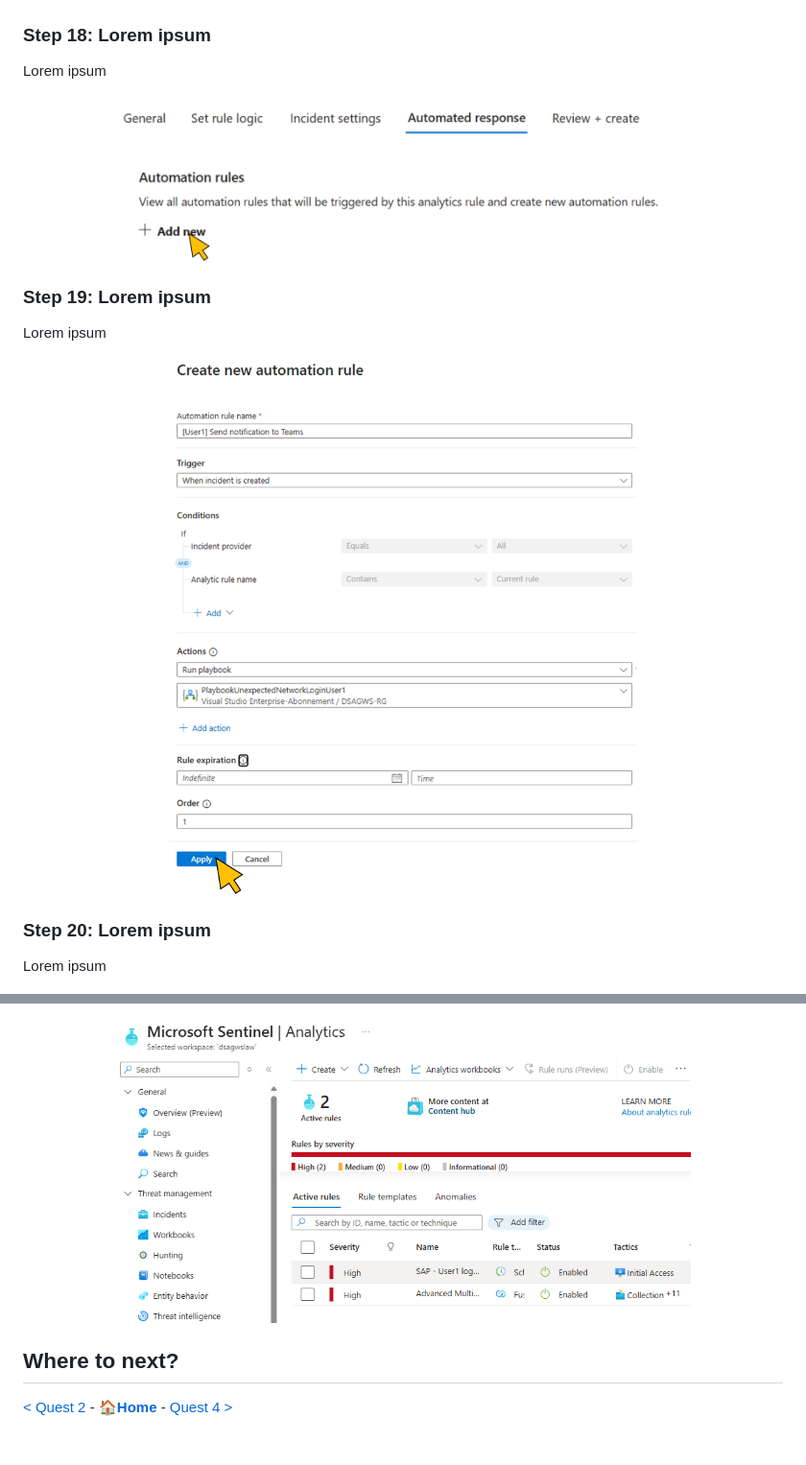
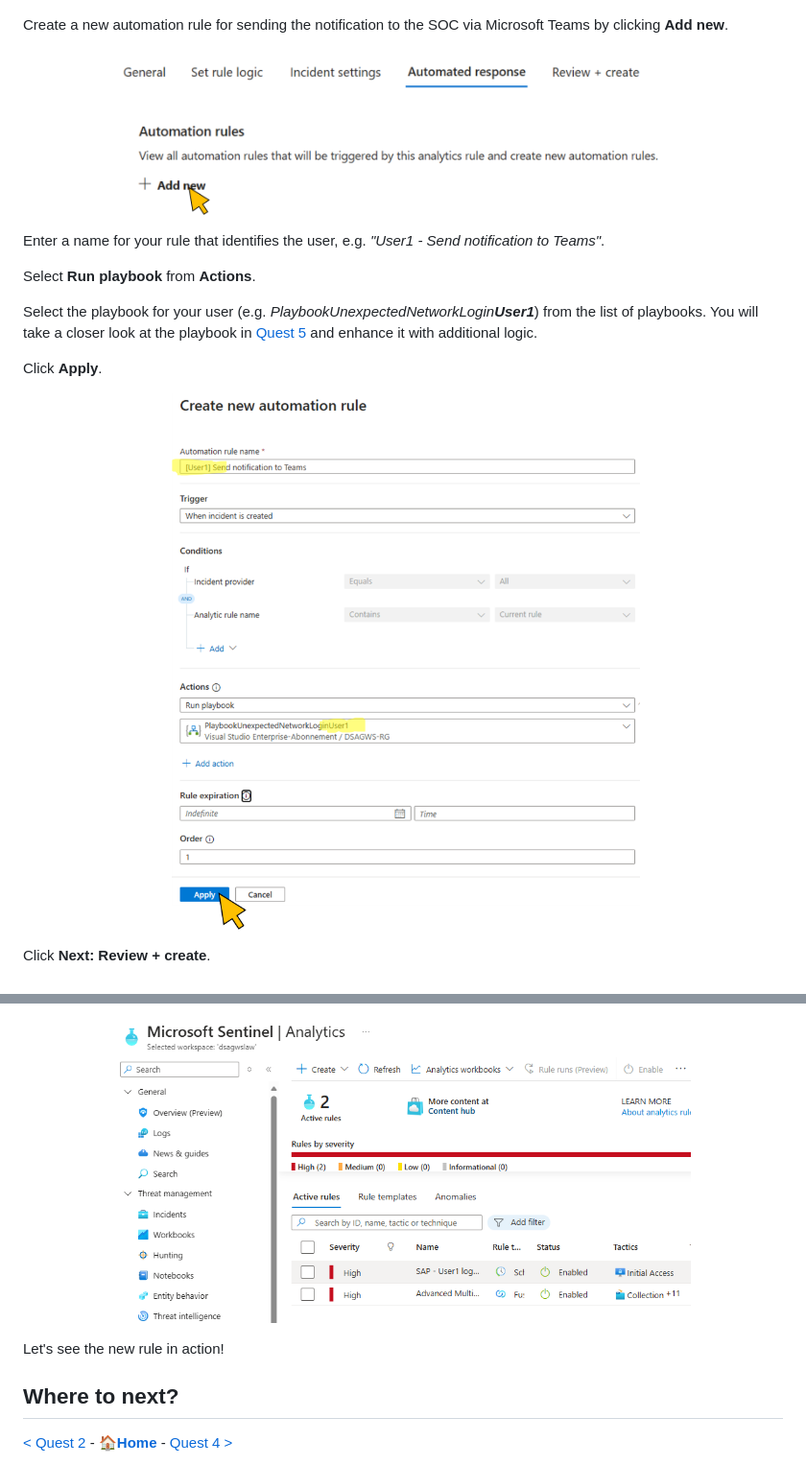
Before and after one commit to MartinPankraz/sap-hacker-in-a-day, a Markdown page: student/quest3.md, 2 parts joined by grey strips. Shown: that part at 96% size. Drawn GitHub-style; pictures changed too: student/assets/quest3/3-19.png; blank space fills up the shorter version.

```diff
--- a/student/quest3.md
+++ b/student/quest3.md
@@ -113,20 +125,23 @@ Lorem ipsum
 <img alt="Step 17" src="assets/quest3/3-17.png"  width="600">
 </p>
 
-### Step 18: Lorem ipsum
-Lorem ipsum
+Create a new automation rule for sending the notification to the SOC via Microsoft Teams by clicking **Add new**.
 <p align="center" width="100%">
 <img alt="Step 18" src="assets/quest3/3-18.png"  width="600">
 </p>
 
-### Step 19: Lorem ipsum
-Lorem ipsum
+Enter a name for your rule that identifies the user, e.g. *"User1 - Send notification to Teams"*.
+
+Select **Run playbook** from **Actions**.
+
+Select the playbook for your user (e.g. *PlaybookUnexpectedNetworkLogin**User1***) from the list of playbooks. You will take a closer look at the playbook in [Quest 5](quest5.md) and enhance it with additional logic.
+
+Click **Apply**.
 <p align="center" width="100%">
 <img alt="Step 19" src="assets/quest3/3-19.png"  width="600">
 </p>
 
-### Step 20: Lorem ipsum
-Lorem ipsum
+Click **Next: Review + create**.
 <p align="center" width="100%">
 <img alt="Step 20" src="assets/quest3/3-20.png"  width="600">
 </p>
@@ -142,6 +155,8 @@ Lorem ipsum
 <p align="center" width="100%">
 <img alt="Step 22" src="assets/quest3/3-22.png"  width="600">
 </p>
+
+Let's see the new rule in action!
 
 ## Where to next?
 
```
Also changed, not shown: other parts of student/quest3.md (+20 -10 lines), student/assets/quest3/3-12.png.
